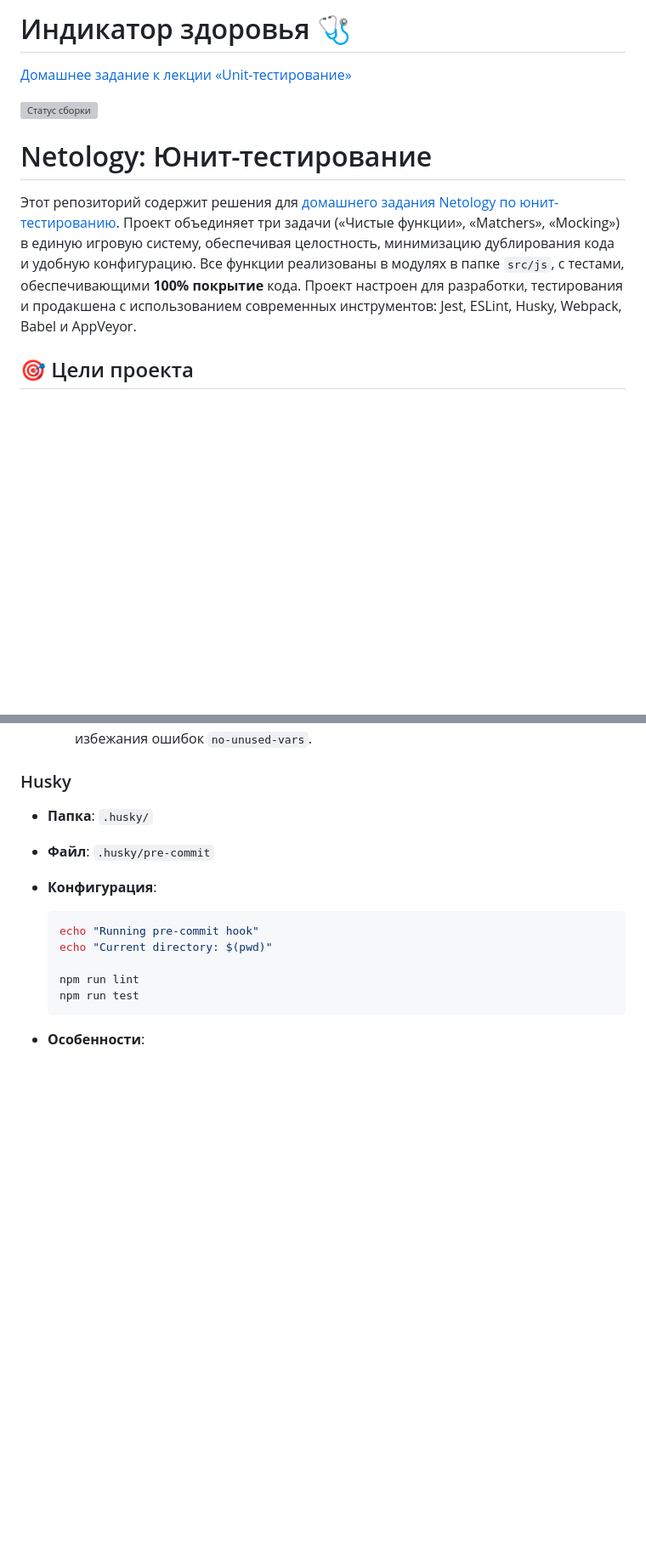
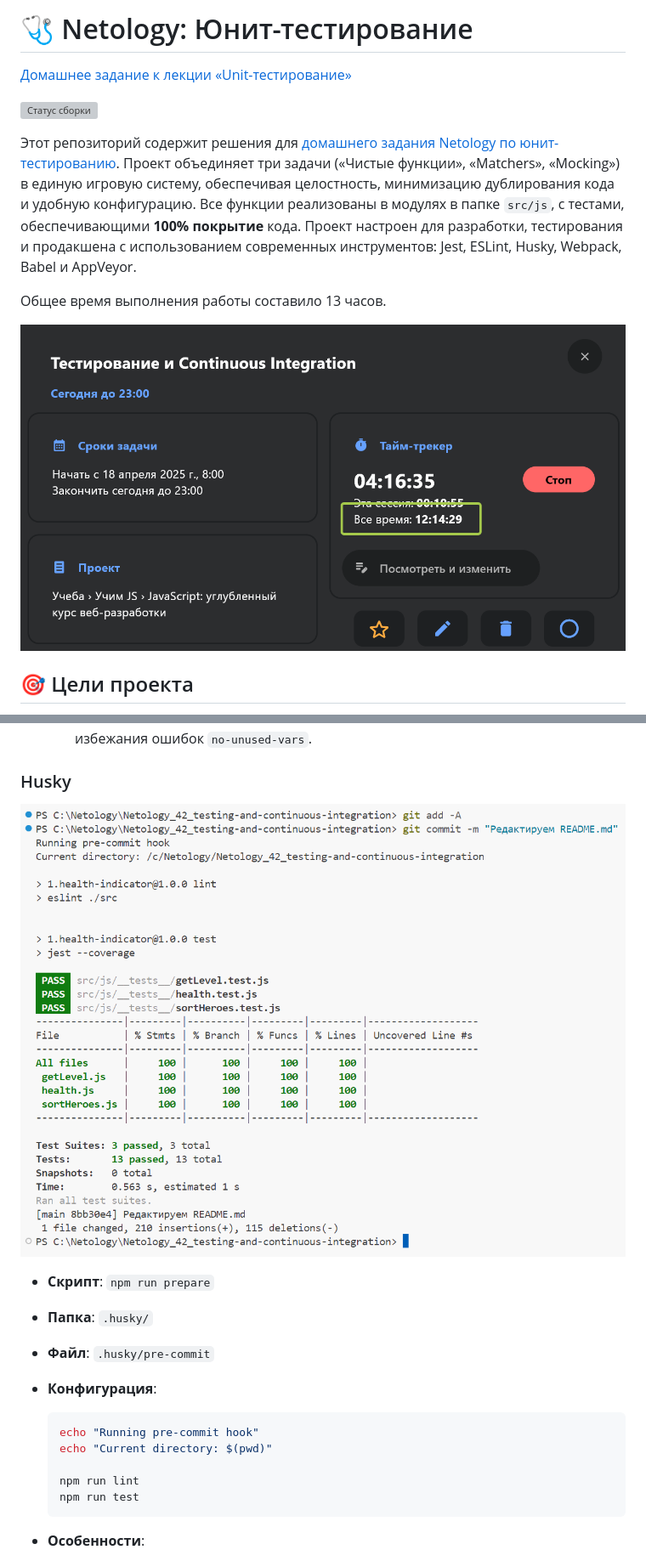
Before and after one commit to dm-morozov/Netology_42_testing-and-continuous-integration, a Markdown page: README.md, 2 parts joined by grey strips. Shown: that part at 85% size. GitHub-like rendering; pictures changed too: img/husky_tests_100_coverage.png (added), img/timer.png (added); blank space fills up the shorter version; grey boxes are pictures that could not be loaded.

Commit message:
README.md complited

```diff
--- a/README.md
+++ b/README.md
@@ -1,12 +1,15 @@
-# Индикатор здоровья 🩺
+
+# 🩺 Netology: Юнит-тестирование
 
 [Домашнее задание к лекции «Unit-тестирование»](./description_homework.md)
 
 [![Статус сборки](https://ci.appveyor.com/api/projects/status/e6605ggww608a62w?svg=true)](https://ci.appveyor.com/project/dm-morozov/netology-42-testing-and-continuous-integration/)
 
-# Netology: Юнит-тестирование
+Этот репозиторий содержит решения для [домашнего задания Netology по юнит-тестированию](./description_homework.md). Проект объединяет три задачи («Чистые функции», «Matchers», «Mocking») в единую игровую систему, обеспечивая целостность, минимизацию дублирования кода и удобную конфигурацию. Все функции реализованы в модулях в папке `src/js`, с тестами, обеспечивающими **100% покрытие** кода. Проект настроен для разработки, тестирования и продакшена с использованием современных инструментов: Jest, ESLint, Husky, Webpack, Babel и AppVeyor.
 
-Этот репозиторий содержит решения для [домашнего задания Netology по юнит-тестированию](./description_homework.md). Проект объединяет три задачи («Чистые функции», «Matchers», «Mocking») в единую игровую систему, обеспечивая целостность, минимизацию дублирования кода и удобную конфигурацию. Все функции реализованы в модулях в папке `src/js`, с тестами, обеспечивающими **100% покрытие** кода. Проект настроен для разработки, тестирования и продакшена с использованием современных инструментов: Jest, ESLint, Husky, Webpack, Babel и AppVeyor.
+Общее время выполнения работы составило 13 часов.
+
+![timer](./img/timer.png)
 
 ## 🎯 Цели проекта
 
@@ -98,6 +101,10 @@
 
 ### Husky
 
+![husky](./img/husky_tests_100_coverage.png)
+
+- **Скрипт**: `npm run prepare`
+
 - **Папка**: `.husky/`
 
 - **Файл**: `.husky/pre-commit`
```
Also changed, not shown: other parts of README.md (+2 -0 lines), img/appveyor_tests_100_coverage.png (added).
